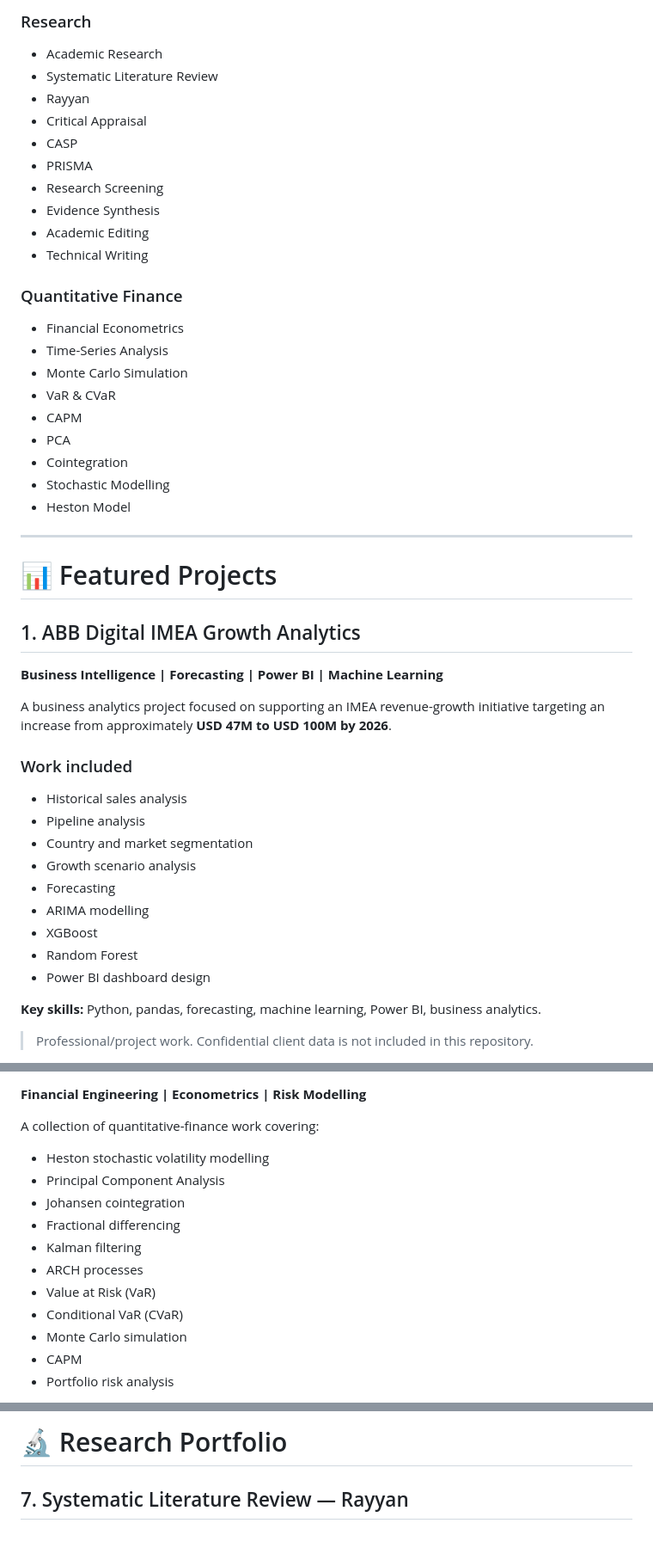
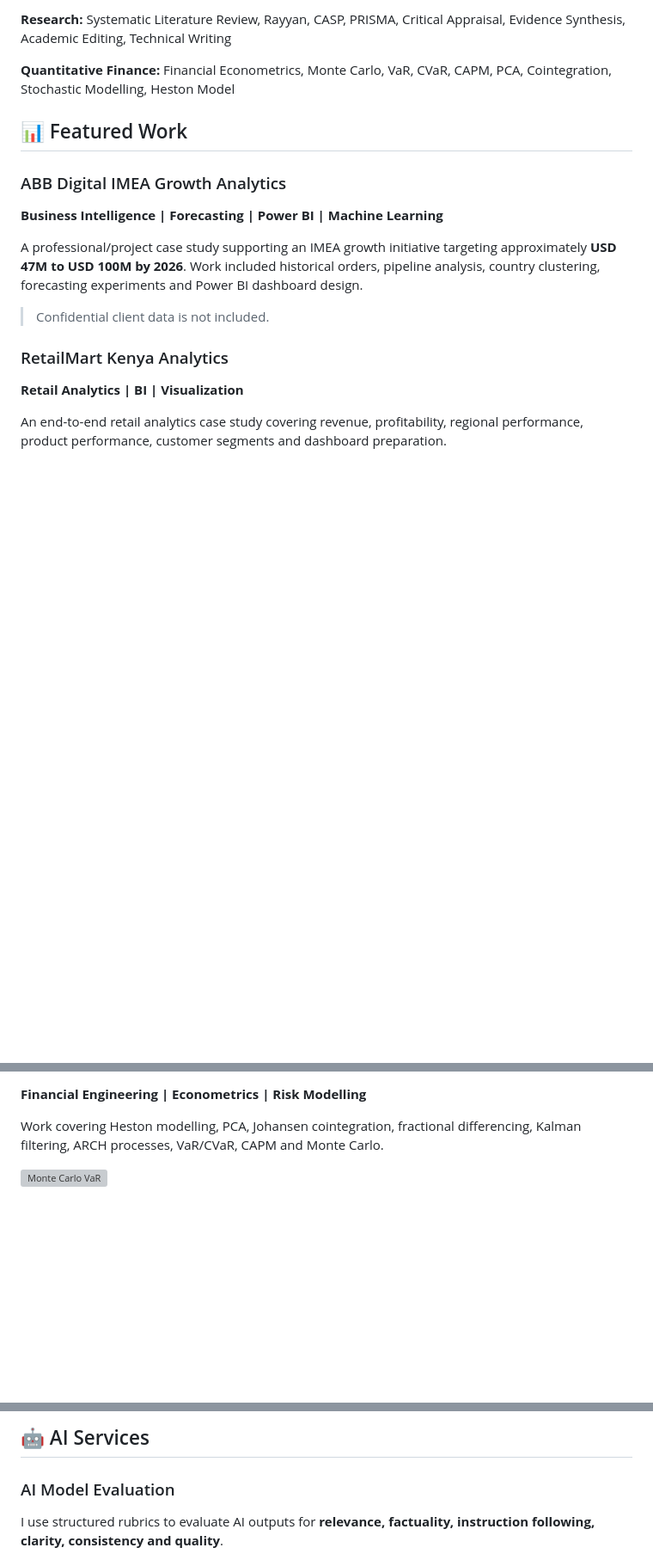
Before and after one commit to Felista-Mueni/felista-mueni-data-ai-portfolio, a Markdown page: README.md, 3 parts joined by grey strips. Shown at 86% size. GitHub-like rendering; blank space fills up the shorter version; grey boxes are pictures that could not be loaded.

```diff
--- a/README.md
+++ b/README.md
@@ -64,49 +19,19 @@ I also mentor and teach data science, helping learners develop practical skills
 
-### Research
-- Academic Research
-- Systematic Literature Review
-- Rayyan
-- Critical Appraisal
-- CASP
-- PRISMA
-- Research Screening
-- Evidence Synthesis
-- Academic Editing
-- Technical Writing
+**Research:** Systematic Literature Review, Rayyan, CASP, PRISMA, Critical Appraisal, Evidence Synthesis, Academic Editing, Technical Writing
 
-### Quantitative Finance
-- Financial Econometrics
-- Time-Series Analysis
-- Monte Carlo Simulation
-- VaR & CVaR
-- CAPM
-- PCA
-- Cointegration
-- Stochastic Modelling
-- Heston Model
+**Quantitative Finance:** Financial Econometrics, Monte Carlo, VaR, CVaR, CAPM, PCA, Cointegration, Stochastic Modelling, Heston Model
 
----
+## 📊 Featured Work
 
-# 📊 Featured Projects
-
-## 1. ABB Digital IMEA Growth Analytics
-
+### ABB Digital IMEA Growth Analytics
 **Business Intelligence | Forecasting | Power BI | Machine Learning**
 
-A business analytics project focused on supporting an IMEA revenue-growth initiative targeting an increase from approximately **USD 47M to USD 100M by 2026**.
+A professional/project case study supporting an IMEA growth initiative targeting approximately **USD 47M to USD 100M by 2026**. Work included historical orders, pipeline analysis, country clustering, forecasting experiments and Power BI dashboard design.
 
-### Work included
-- Historical sales analysis
-- Pipeline analysis
-- Country and market segmentation
-- Growth scenario analysis
-- Forecasting
-- ARIMA modelling
-- XGBoost
-- Random Forest
-- Power BI dashboard design
+> Confidential client data is not included.
 
-**Key skills:** Python, pandas, forecasting, machine learning, Power BI, business analytics.
+### RetailMart Kenya Analytics
+**Retail Analytics | BI | Visualization**
 
-> Professional/project work. Confidential client data is not included in this repository.
+An end-to-end retail analytics case study covering revenue, profitability, regional performance, product performance, customer segments and dashboard preparation.
 
@@ -197,16 +72,6 @@ A practical forecasting workflow covering:
 **Financial Engineering | Econometrics | Risk Modelling**
 
-A collection of quantitative-finance work covering:
+Work covering Heston modelling, PCA, Johansen cointegration, fractional differencing, Kalman filtering, ARCH processes, VaR/CVaR, CAPM and Monte Carlo.
 
-- Heston stochastic volatility modelling
-- Principal Component Analysis
-- Johansen cointegration
-- Fractional differencing
-- Kalman filtering
-- ARCH processes
-- Value at Risk (VaR)
-- Conditional VaR (CVaR)
-- Monte Carlo simulation
-- CAPM
-- Portfolio risk analysis
+![Monte Carlo VaR](assets/monte_carlo_var.svg)
 
@@ -216,5 +81,6 @@ A collection of quantitative-finance work covering:
 
-# 🔬 Research Portfolio
+## 🤖 AI Services
 
-## 7. Systematic Literature Review — Rayyan
+### AI Model Evaluation
+I use structured rubrics to evaluate AI outputs for **relevance, factuality, instruction following, clarity, consistency and quality**.
 
```
Also changed, not shown: other parts of README.md (+66 -131 lines).
